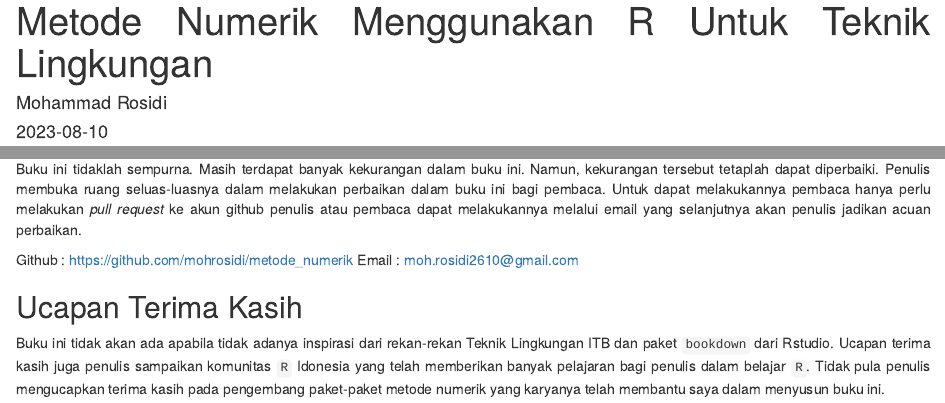
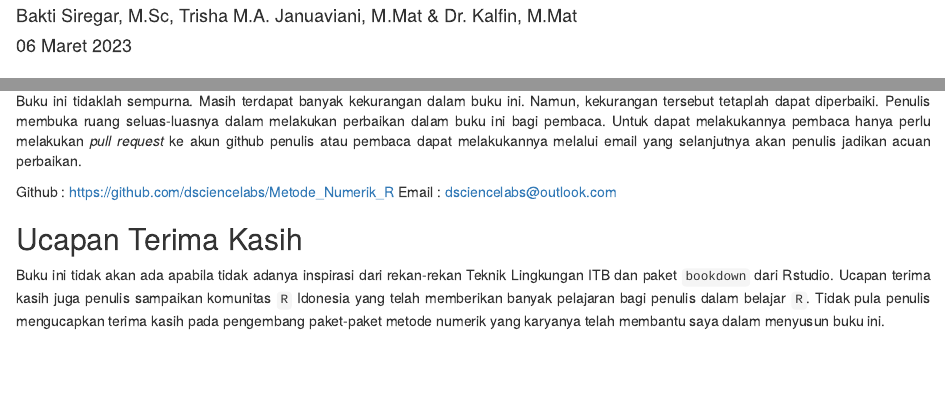
Before and after one commit to dsciencelabs/Modern_Prediction_Machine_Learning, an R Markdown document (index.Rmd): the page in a window 1100 px wide, from 20 px down before the commit and from 70 px down after it, and a second part further down, joined at a grey line. Rendered offline with R 4.5, knitr and Pandoc, with nearby package versions; drawn as R Markdown's standard HTML page in place of the format the file asks for.

Commit message:
Commit Update

````diff
--- a/index.Rmd
+++ b/index.Rmd
@@ -1,16 +1,17 @@
 ---
-title: "Metode Numerik Menggunakan R Untuk Teknik Lingkungan"
-author: "Mohammad Rosidi"
-date: "`r Sys.Date()`"
+title: "Metode Numerik Menggunakan R"
+author: "Bakti Siregar, M.Sc, Trisha M.A. Januaviani, M.Mat & Dr. Kalfin, M.Mat"
+# date: "`r Sys.Date()`"
+date: "06 Maret 2023"
 site: bookdown::bookdown_site
 documentclass: book
 bibliography: [book.bib, packages.bib]
 biblio-style: apalike
 link-citations: yes
-github-repo: mohrosidi/metode_numerik
+github-repo: dsciencelabs/Metode_Numerik_R
 description: "Komputasi metode numerik menggunakan R dengan contoh kasus di bidang teknik lingkungan. Buku ini dapat menjadi rujukan bagi mahasiswa yang ingin mendalami proses komputasi metode numerik menggunakan R. Buku ini disusun sedemikian rupa dengan bahasa yang sederhana agar mudah dipahami oleh mahasiswa."
 tags: [numerical-analysis, ecology, tutorial, r-programming]
-cover-image: images/cover.png
+cover-image: images/Cover_Metode_Numerik.png
 ---
 
 ```{r setup, include=FALSE}
@@ -92,8 +97,8 @@ Pada bagian ini pembaca akan belajar bagaimana cara membaca data menggunakan `R`
 
 Buku ini tidaklah sempurna. Masih terdapat banyak kekurangan dalam buku ini. Namun, kekurangan tersebut tetaplah dapat diperbaiki. Penulis membuka ruang seluas-luasnya dalam melakukan perbaikan dalam buku ini bagi pembaca. Untuk dapat melakukannya pembaca hanya perlu melakukan *pull request* ke akun github penulis atau pembaca dapat melakukannya melalui email yang selanjutnya akan penulis jadikan acuan perbaikan.
 
-Github : <https://github.com/mohrosidi/metode_numerik>
-Email : moh.rosidi2610@gmail.com
+Github : <https://github.com/dsciencelabs/Metode_Numerik_R>
+Email : dsciencelabs@outlook.com
 
 ## Ucapan Terima Kasih{-}
 
````
Also changed, not shown: images/Cover_Metode_Numerik.png (added), index.Rmd (10 more changed lines), 305 other files.
